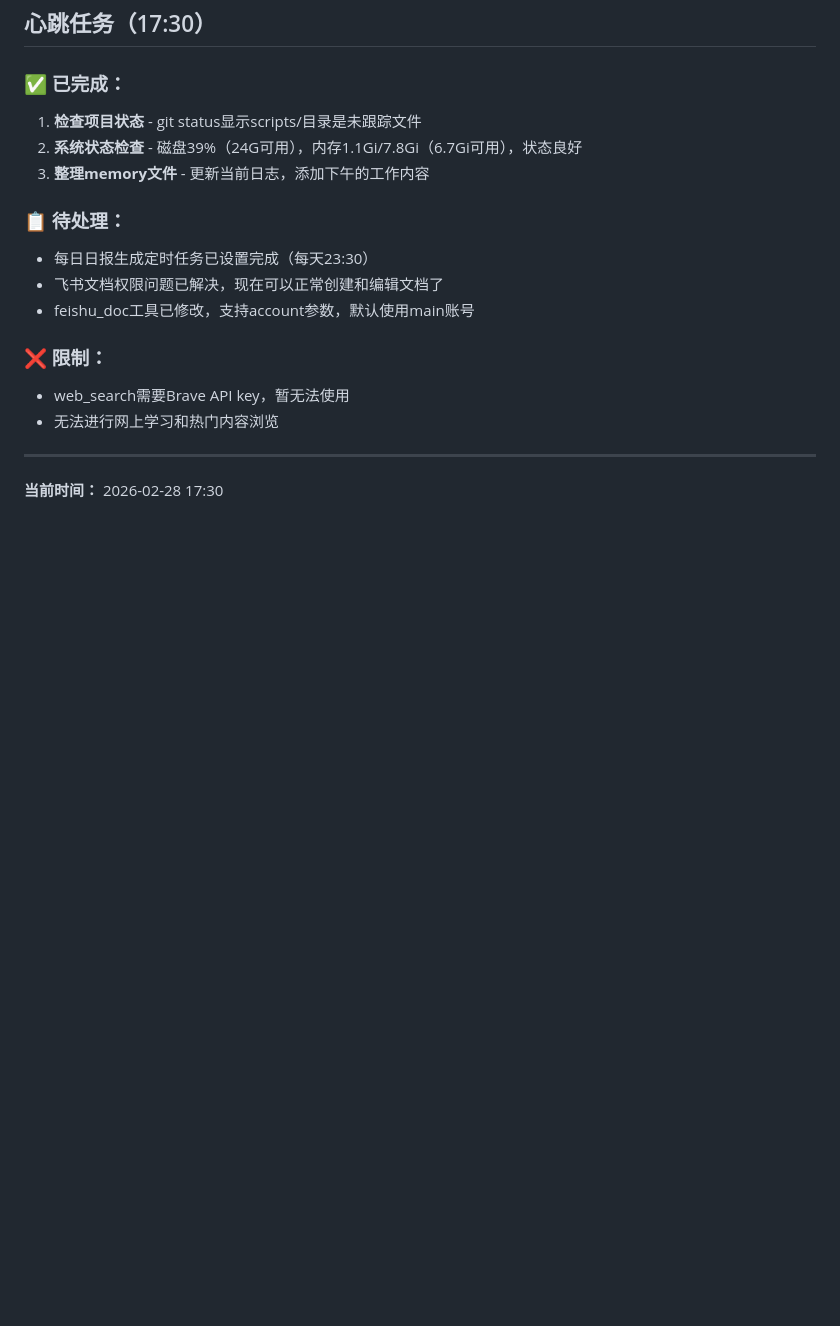
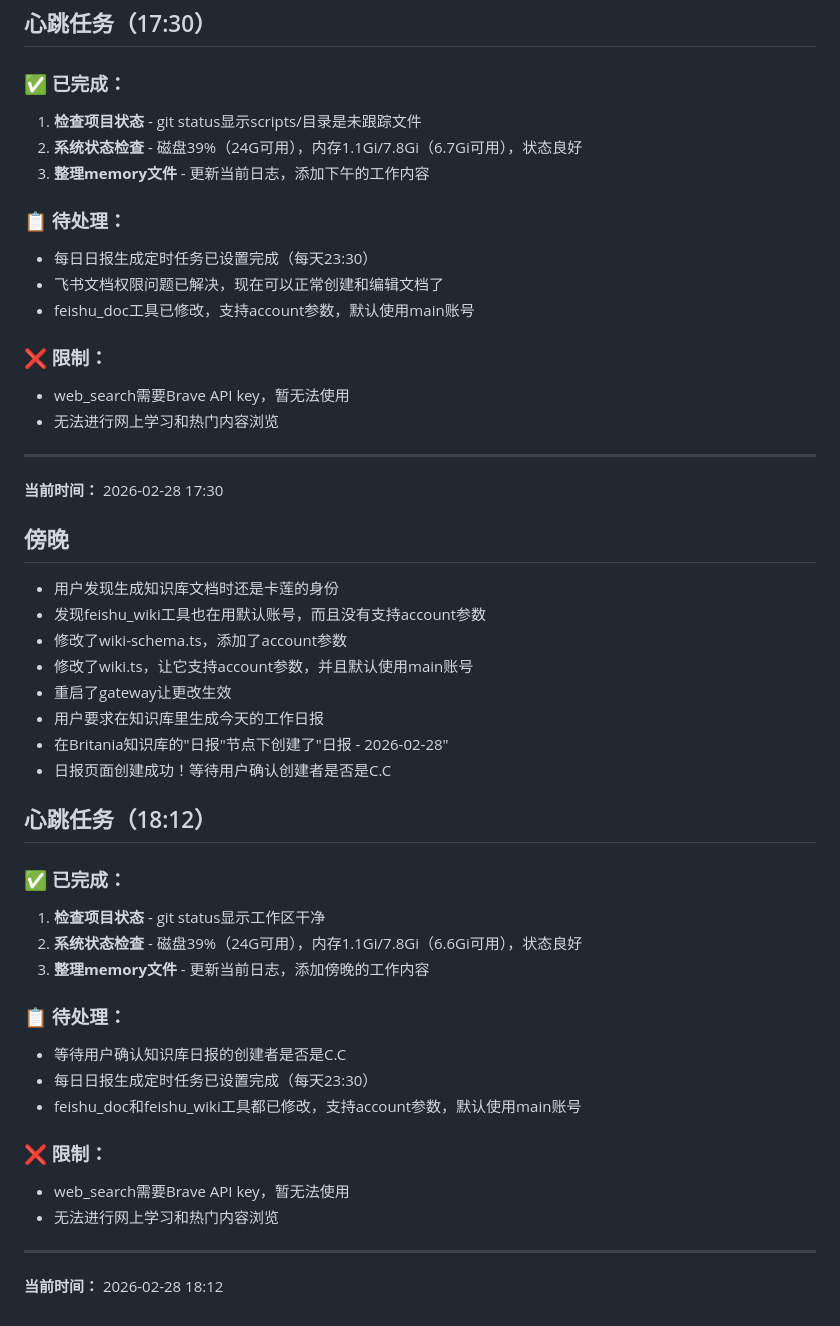
Before and after one commit to GDP-L/C.C-workspace, a Markdown page: memory/2026-02-28.md, the part around the change. Drawn GitHub-style; blank space fills up the shorter version.

Commit message:
更新2026-02-28日志，添加傍晚的工作内容

```diff
--- a/memory/2026-02-28.md
+++ b/memory/2026-02-28.md
@@ -232,3 +232,31 @@
 
 ---
 **当前时间：** 2026-02-28 17:30
+
+## 傍晚
+- 用户发现生成知识库文档时还是卡莲的身份
+- 发现feishu_wiki工具也在用默认账号，而且没有支持account参数
+- 修改了wiki-schema.ts，添加了account参数
+- 修改了wiki.ts，让它支持account参数，并且默认使用main账号
+- 重启了gateway让更改生效
+- 用户要求在知识库里生成今天的工作日报
+- 在Britania知识库的"日报"节点下创建了"日报 - 2026-02-28"
+- 日报页面创建成功！等待用户确认创建者是否是C.C
+
+## 心跳任务（18:12）
+### ✅ 已完成：
+1. **检查项目状态** - git status显示工作区干净
+2. **系统状态检查** - 磁盘39%（24G可用），内存1.1Gi/7.8Gi（6.6Gi可用），状态良好
+3. **整理memory文件** - 更新当前日志，添加傍晚的工作内容
+
+### 📋 待处理：
+- 等待用户确认知识库日报的创建者是否是C.C
+- 每日日报生成定时任务已设置完成（每天23:30）
+- feishu_doc和feishu_wiki工具都已修改，支持account参数，默认使用main账号
+
+### ❌ 限制：
+- web_search需要Brave API key，暂无法使用
+- 无法进行网上学习和热门内容浏览
+
+---
+**当前时间：** 2026-02-28 18:12
```
